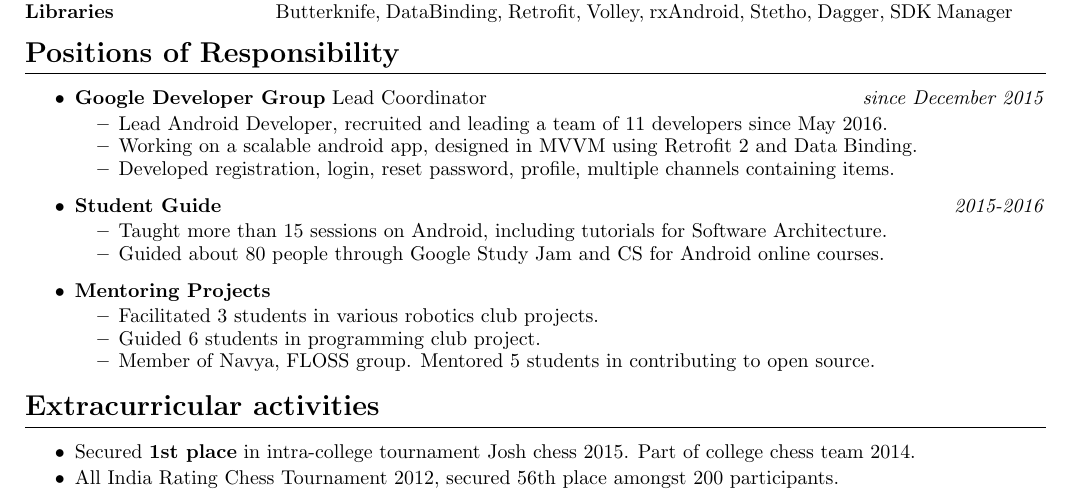
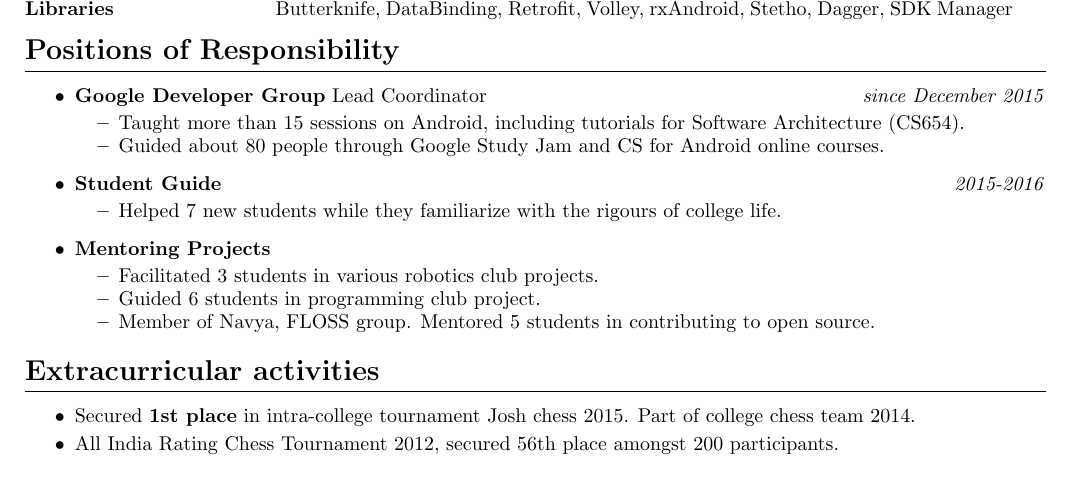
Before and after one commit to BLADErangu/resume, a LaTeX CV (resume.tex): part of the page, cut so that both start at the same text. Compiled offline with pdfLaTeX.

Commit message:
fix content mistake

```diff
--- a/resume.tex
+++ b/resume.tex
@@ -104,17 +104,15 @@
 	      \hfill \textit{since December 2015}
 	      \begin{itemize}
 	      	\vspace{-2mm} \setlength\itemsep{-0.2em}
-	      	\item Lead Android Developer, recruited and leading a team of 11 developers since May 2016.
-	      	\item Working on a scalable android app, designed in MVVM using Retrofit 2 and Data Binding.
-	      	\item Developed registration, login, reset password, profile, multiple channels containing items.
+		\item Taught more than 15 sessions on Android, including tutorials for Software Architecture (CS654).
+		\item Guided about 80 people through Google Study Jam and CS for Android online courses.
 	      \end{itemize}
 	\item
 	      \textbf{Student Guide}
 	      \hfill \textit{2015-2016}
 	      \begin{itemize}
 	      	\vspace{-2mm} \setlength\itemsep{-0.2em}
-	      	\item Taught more than 15 sessions on Android, including tutorials for Software Architecture.
-	      	\item Guided about 80 people through Google Study Jam and CS for Android online courses.
+		\item Helped 7 new students while they familiarize with the rigours of college life.
 	      \end{itemize}
 	\item
 	      \textbf{Mentoring Projects}
```
